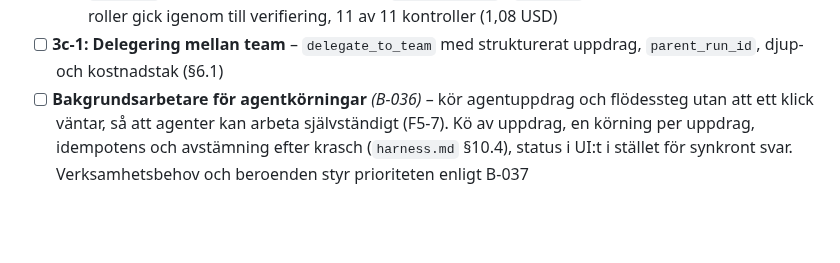
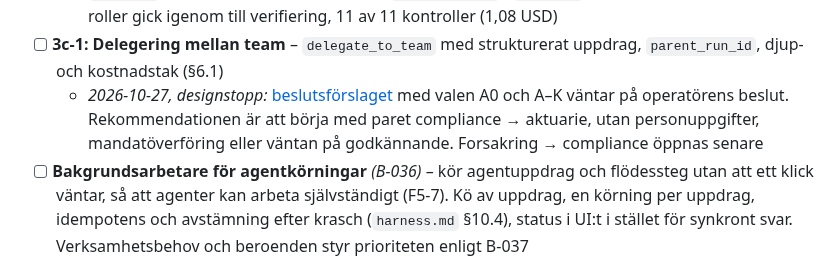
Before and after one commit to karltengelin/Artificiellalecta, a Markdown page: ATT_GORA.md, the part around the change. Rendered like a GitHub page; blank space fills up the shorter version.

```diff
--- a/ATT_GORA.md
+++ b/ATT_GORA.md
@@ -205,6 +205,7 @@ regeländringshantering. Fortsatt bygge utgår från verksamhetsfallen och deras
   - *2026-10-26, compliance-roll:* operatören valde en egen roll för compliance-teamet. `agent_compliance` (`COMPLIANCE`: `SELECT` på `product_parameters` och `base_amounts`, `INSERT` på händelseloggen), `AGENT_COMPLIANCE_DATABASE_URL` och 20 rollprov mot isolerad Postgres; röktestet kör båda teamens roller i `svc_test`. Operatören har skapat `agent_aktuarie` och `agent_compliance` i Lakebase; förkontrollen (`grant_agent_role.py`, torrkörning) godkände båda
   - *2026-10-26, rättigheter i Lakebase efter operatörens OK:* `grant_agent_role.py --apply` för `aktuarie` och `compliance`. Verifierat med rollernas egna anslutningar: läser sina tabeller (aktuarien 501 försäkrade, 499 försäkringar), nekas övriga tabeller, kön, loggens innehåll, ändringar och radlås; beståndsinsikten, parameterläsningen och förhandsberäkningen (2 025 kr) fungerar genom teamens tjänstelager. Utan den äldre kohorten i Lakebase berör 66 → 67 ingen inom tio år, som väntat (`flaggskeppsflöde.md` §8). Ingen data ändrad. Rollproven går nu mot de riktiga rollerna i `svc_test` (65 gröna), och röktestet med `claude-opus-5` i `svc_test` med båda teamens riktiga roller gick igenom till verifiering, 11 av 11 kontroller (1,08 USD)
 - [ ] **3c-1: Delegering mellan team** – `delegate_to_team` med strukturerat uppdrag, `parent_run_id`, djup- och kostnadstak (§6.1)
+  - *2026-10-27, designstopp:* [beslutsförslaget](02_system/delegering_beslutsforslag.md) med valen A0 och A–K väntar på operatörens beslut. Rekommendationen är att börja med paret compliance → aktuarie, utan personuppgifter, mandatöverföring eller väntan på godkännande. Forsakring → compliance öppnas senare
 - [ ] **Bakgrundsarbetare för agentkörningar** *(B-036)* – kör agentuppdrag och flödessteg utan att ett klick väntar, så att agenter kan arbeta självständigt (F5-7). Kö av uppdrag, en körning per uppdrag, idempotens och avstämning efter krasch (`harness.md` §10.4), status i UI:t i stället för synkront svar. Verksamhetsbehov och beroenden styr prioriteten enligt B-037
 - [x] **2026-10-25** **3c-2: Flödesmotor** – tabellerna `flows`, `flow_steps` och `flow_gate_decisions` (`databasschema.md` §9i, `src/models/flow.py`) och motorn i `src/agents/flows/`.
   - **Definitioner** som kod med agent-, grind-, manuella och systemsteg.
```
Also changed, not shown: 02_system/delegering_beslutsforslag.md (added, +225 -0 lines).
